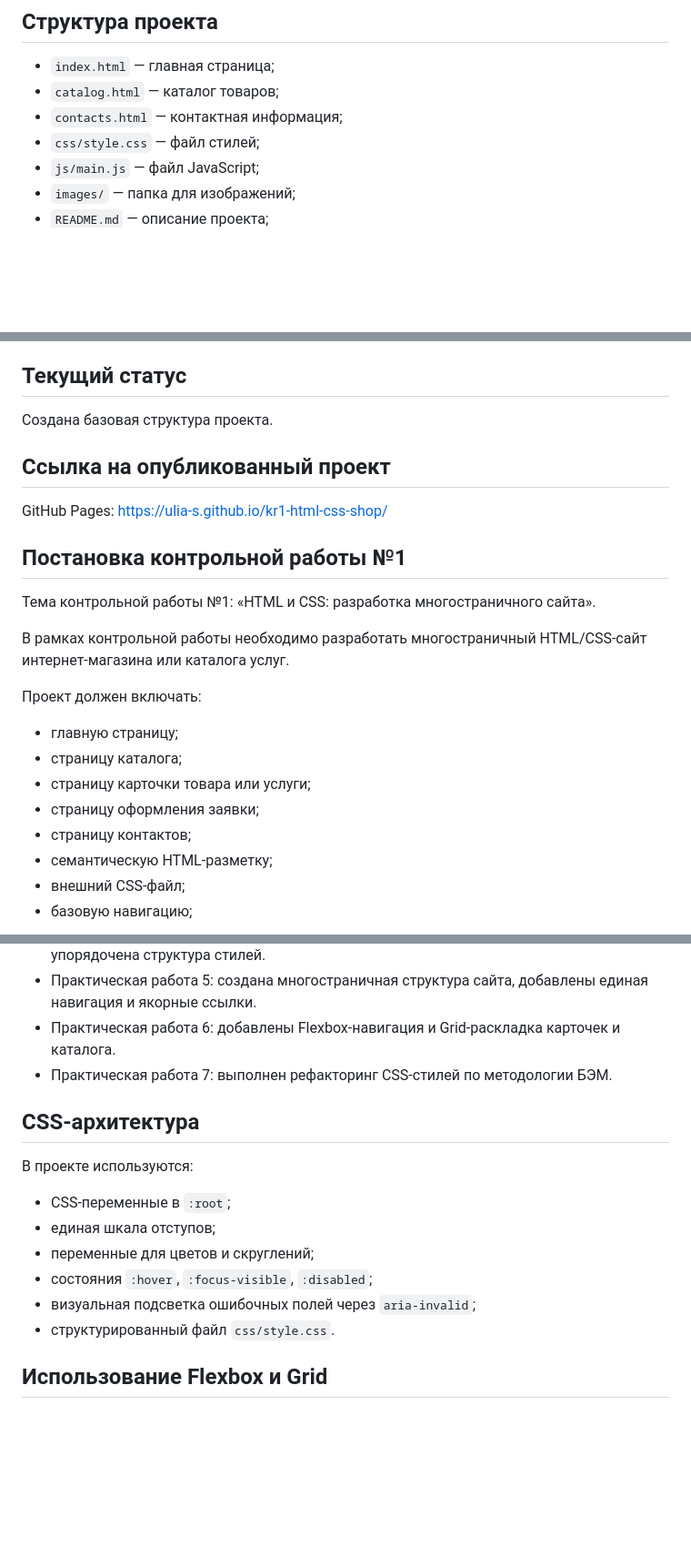
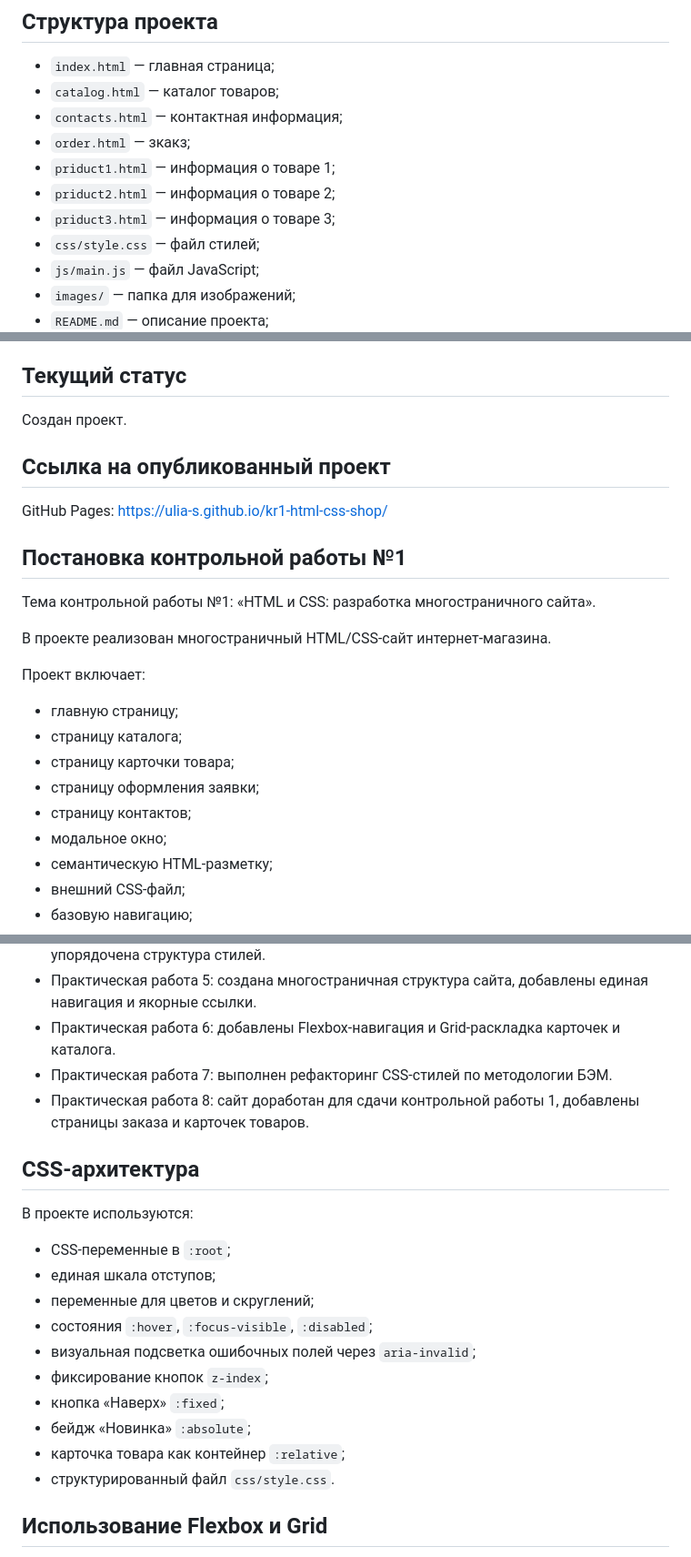
Before and after one commit to Ulia-S/kr1-html-css-shop, a Markdown page: README.md, 3 parts joined by grey strips. Shown at 91% size. GitHub-like rendering; blank space fills up the shorter version.

```diff
--- a/README.md
+++ b/README.md
@@ -11,6 +11,10 @@
 - `index.html` — главная страница;
 - `catalog.html` — каталог товаров;
 - `contacts.html` — контактная информация;
+- `order.html` — зкакз;
+- `priduct1.html` — информация о товаре 1;
+- `priduct2.html` — информация о товаре 2;
+- `priduct3.html` — информация о товаре 3;
 - `css/style.css` — файл стилей;
 - `js/main.js` — файл JavaScript;
 - `images/` — папка для изображений;
@@ -36,7 +40,7 @@
 
 ## Текущий статус
 
-Создана базовая структура проекта.
+Создан проект.
 
 ## Ссылка на опубликованный проект
 
@@ -46,15 +50,16 @@ GitHub Pages: https://ulia-s.github.io/kr1-html-css-shop/
 
 Тема контрольной работы №1: «HTML и CSS: разработка многостраничного сайта».
 
-В рамках контрольной работы необходимо разработать многостраничный HTML/CSS-сайт интернет-магазина или каталога услуг.
+В проекте реализован многостраничный HTML/CSS-сайт интернет-магазина.
 
-Проект должен включать:
+Проект включает:
 
 - главную страницу;
 - страницу каталога;
-- страницу карточки товара или услуги;
+- страницу карточки товара;
 - страницу оформления заявки;
 - страницу контактов;
+- модальное окно;
 - семантическую HTML-разметку;
 - внешний CSS-файл;
 - базовую навигацию;
@@ -69,6 +74,7 @@ GitHub Pages: https://ulia-s.github.io/kr1-html-css-shop/
 - Практическая работа 5: создана многостраничная структура сайта, добавлены единая навигация и якорные ссылки.
 - Практическая работа 6: добавлены Flexbox-навигация и Grid-раскладка карточек и каталога.
 - Практическая работа 7: выполнен рефакторинг CSS-стилей по методологии БЭМ.
+- Практическая работа 8: сайт доработан для сдачи контрольной работы 1, добавлены страницы заказа и карточек товаров.
 
 ## CSS-архитектура
 
@@ -79,6 +85,10 @@ GitHub Pages: https://ulia-s.github.io/kr1-html-css-shop/
 - переменные для цветов и скруглений;
 - состояния `:hover`, `:focus-visible`, `:disabled`;
 - визуальная подсветка ошибочных полей через `aria-invalid`;
+- фиксирование кнопок `z-index`;
+- кнопка «Наверх» `:fixed`;
+- бейдж «Новинка» `:absolute`;
+- карточка товара как контейнер `:relative`;
 - структурированный файл `css/style.css`.
 
 ## Использование Flexbox и Grid
```
